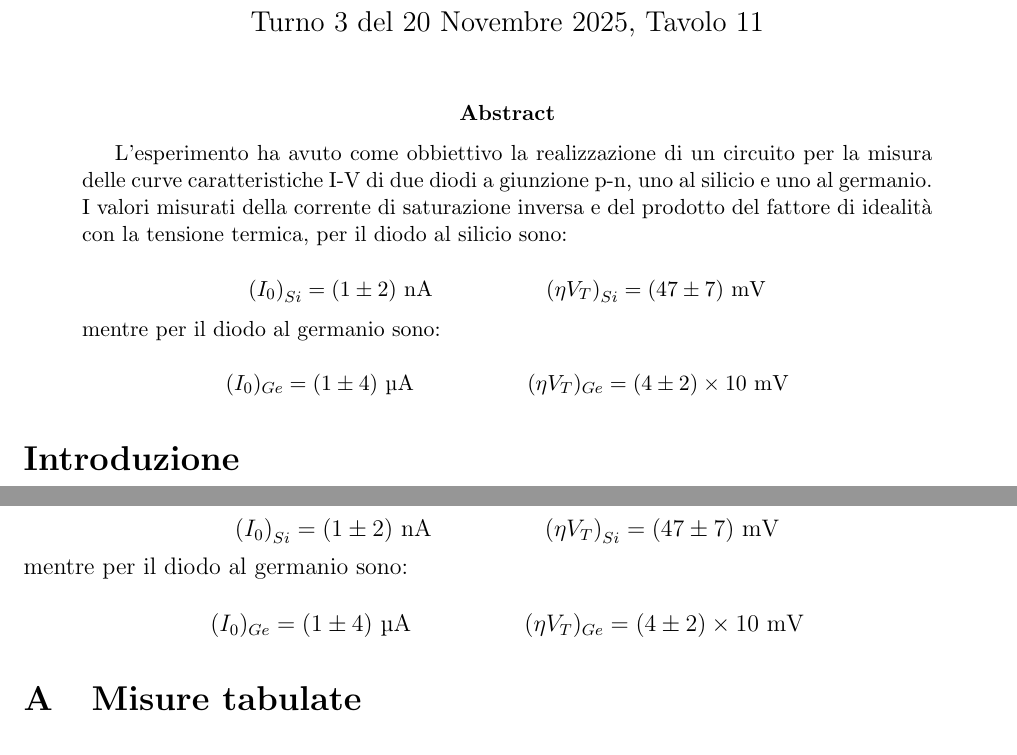
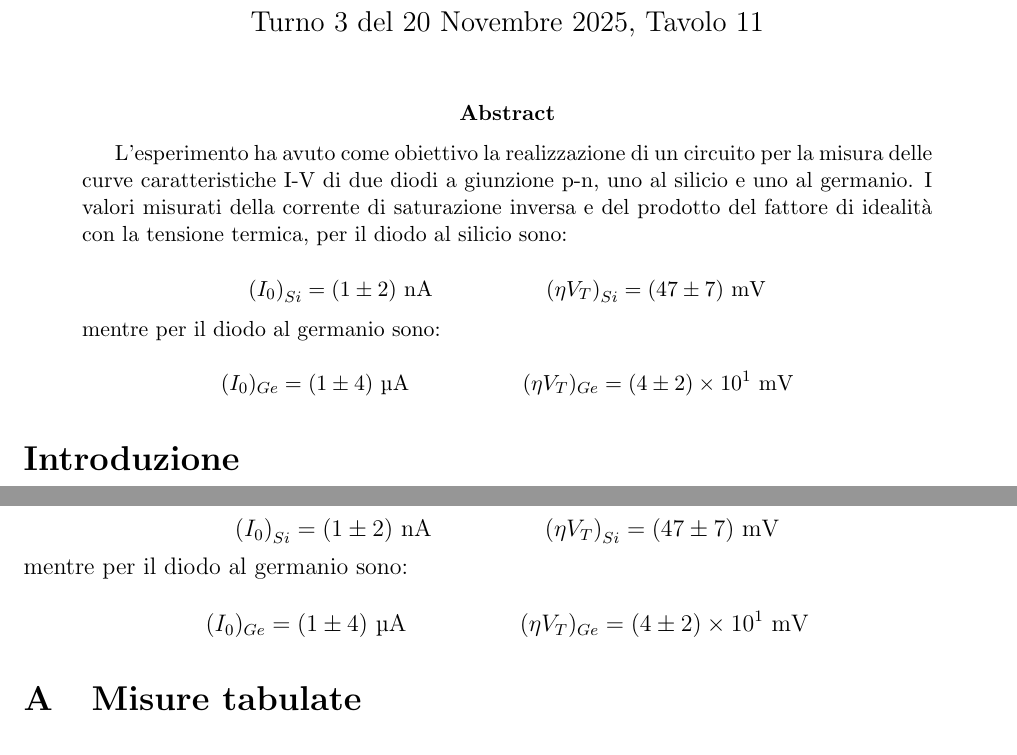
Before and after one commit to giacomo-cicala/diodo, a LaTeX paper (relazione/relazione.tex): two parts of pages 1 and 4 of 5, joined at a grey line, cut so that both start at the same text. Compiled offline with pdfLaTeX.

Commit message:
final review

```diff
--- a/relazione/relazione.tex
+++ b/relazione/relazione.tex
@@ -42,7 +42,7 @@
 \renewcommand{\abstractname}{Abstract}
 \begin{abstract}
 
-	L'esperimento ha avuto come obbiettivo la realizzazione di un circuito per la
+	L'esperimento ha avuto come obiettivo la realizzazione di un circuito per la
 	misura delle curve caratteristiche I-V di due diodi a giunzione p-n, uno al
 	silicio e uno al germanio. I valori misurati della corrente di saturazione
 	inversa e del prodotto del fattore di idealità con la tensione termica, per il
@@ -56,7 +56,7 @@
 	mentre per il diodo al germanio sono:
 
 	\begin{equation*}
-		(I_{0})_{Ge} = ( 1 \pm 4 ) \ \unit{\uA} \hspace{2cm} (\eta V_{T})_{Ge} = (4 \pm 2) \times 10 \ \unit{\mV}
+		(I_{0})_{Ge} = ( 1 \pm 4 ) \ \unit{\uA} \hspace{2cm} (\eta V_{T})_{Ge} = (4 \pm 2) \times 10^1 \ \unit{\mV}
 	\end{equation*}
 \end{abstract}
 
@@ -278,7 +278,7 @@ Infine, i valori misurati della corrente di saturazione
 	mentre per il diodo al germanio sono:
 
 	\begin{equation*}
-		(I_{0})_{Ge} = ( 1 \pm 4 ) \ \unit{\uA} \hspace{2cm} (\eta V_{T})_{Ge} = (4 \pm 2) \times 10 \ \unit{\mV}
+		(I_{0})_{Ge} = ( 1 \pm 4 ) \ \unit{\uA} \hspace{2cm} (\eta V_{T})_{Ge} = (4 \pm 2) \times 10^1 \ \unit{\mV}
 	\end{equation*}
 
 
```
Also changed, not shown: relazione/relazione.tex (6 more changed lines).
